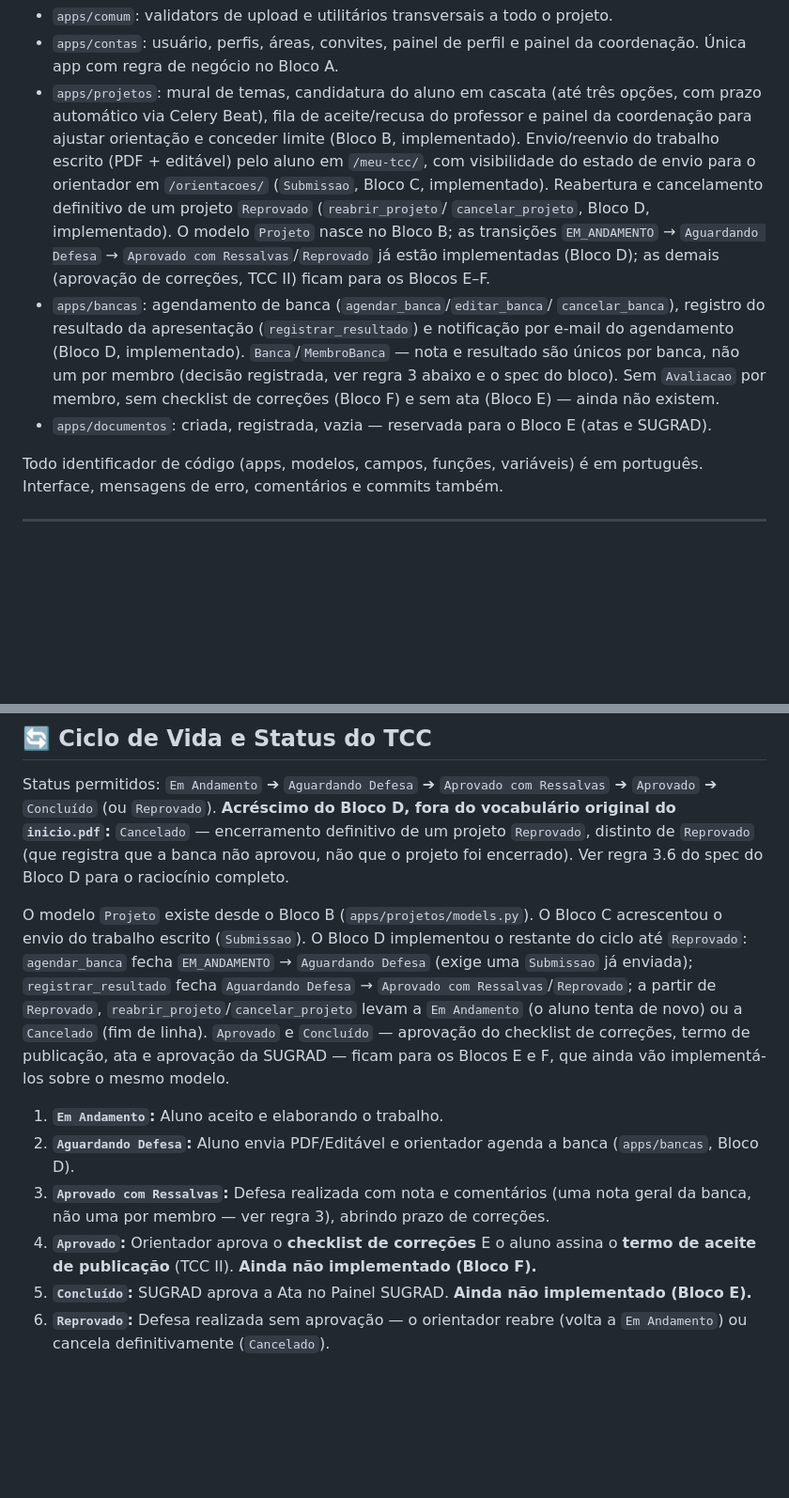
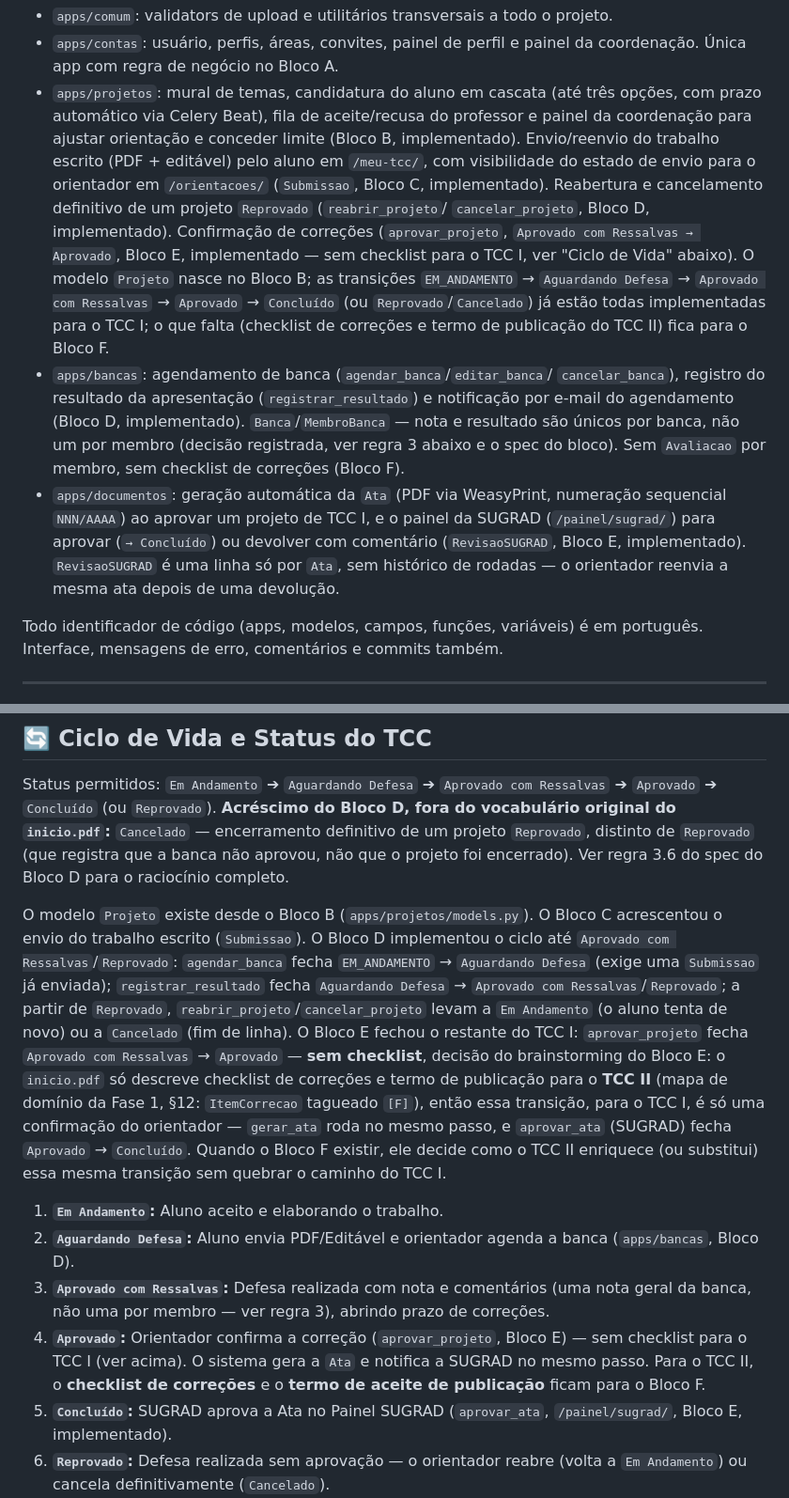
Before and after one commit to cbertolini-sys/OrientaSI, a Markdown page: CLAUDE.md, 2 parts joined by grey strips. Shown at 94% size. Drawn GitHub-style; blank space fills up the shorter version.

Commit message:
Marca o Bloco E (atas e SUGRAD) como concluido no CLAUDE.md
Co-Authored-By: Claude Sonnet 5 <noreply@anthropic.com>

```diff
--- a/CLAUDE.md
+++ b/CLAUDE.md
@@ -92,19 +92,26 @@ Todos os comandos devem rodar via container Docker:
   pelo aluno em `/meu-tcc/`, com visibilidade do estado de envio para o
   orientador em `/orientacoes/` (`Submissao`, Bloco C, implementado). Reabertura
   e cancelamento definitivo de um projeto `Reprovado` (`reabrir_projeto`/
-  `cancelar_projeto`, Bloco D, implementado). O modelo `Projeto` nasce no Bloco
-  B; as transições `EM_ANDAMENTO` → `Aguardando Defesa` →
-  `Aprovado com Ressalvas`/`Reprovado` já estão implementadas (Bloco D); as
-  demais (aprovação de correções, TCC II) ficam para os Blocos E–F.
+  `cancelar_projeto`, Bloco D, implementado). Confirmação de correções
+  (`aprovar_projeto`, `Aprovado com Ressalvas → Aprovado`, Bloco E,
+  implementado — sem checklist para o TCC I, ver "Ciclo de Vida" abaixo). O
+  modelo `Projeto` nasce no Bloco B; as transições `EM_ANDAMENTO` →
+  `Aguardando Defesa` → `Aprovado com Ressalvas` → `Aprovado` → `Concluído`
+  (ou `Reprovado`/`Cancelado`) já estão todas implementadas para o TCC I; o
+  que falta (checklist de correções e termo de publicação do TCC II) fica
+  para o Bloco F.
 * `apps/bancas`: agendamento de banca (`agendar_banca`/`editar_banca`/
   `cancelar_banca`), registro do resultado da apresentação
   (`registrar_resultado`) e notificação por e-mail do agendamento (Bloco D,
   implementado). `Banca`/`MembroBanca` — nota e resultado são únicos por
   banca, não um por membro (decisão registrada, ver regra 3 abaixo e o spec
-  do bloco). Sem `Avaliacao` por membro, sem checklist de correções (Bloco
-  F) e sem ata (Bloco E) — ainda não existem.
-* `apps/documentos`: criada, registrada, vazia — reservada para o Bloco E (atas
-  e SUGRAD).
+  do bloco). Sem `Avaliacao` por membro, sem checklist de correções (Bloco F).
+* `apps/documentos`: geração automática da `Ata` (PDF via WeasyPrint,
+  numeração sequencial `NNN/AAAA`) ao aprovar um projeto de TCC I, e o
+  painel da SUGRAD (`/painel/sugrad/`) para aprovar (`→ Concluído`) ou
+  devolver com comentário (`RevisaoSUGRAD`, Bloco E, implementado).
+  `RevisaoSUGRAD` é uma linha só por `Ata`, sem histórico de rodadas — o
+  orientador reenvia a mesma ata depois de uma devolução.
 
 Todo identificador de código (apps, modelos, campos, funções, variáveis) é em
 português. Interface, mensagens de erro, comentários e commits também.
@@ -196,14 +203,20 @@ Bloco D para o raciocínio completo.
 
 O modelo `Projeto` existe desde o Bloco B (`apps/projetos/models.py`). O Bloco
 C acrescentou o envio do trabalho escrito (`Submissao`). O Bloco D implementou
-o restante do ciclo até `Reprovado`: `agendar_banca` fecha `EM_ANDAMENTO` →
-`Aguardando Defesa` (exige uma `Submissao` já enviada); `registrar_resultado`
-fecha `Aguardando Defesa` → `Aprovado com Ressalvas`/`Reprovado`; a partir de
-`Reprovado`, `reabrir_projeto`/`cancelar_projeto` levam a `Em Andamento` (o
-aluno tenta de novo) ou a `Cancelado` (fim de linha). `Aprovado` e `Concluído`
-— aprovação do checklist de correções, termo de publicação, ata e aprovação
-da SUGRAD — ficam para os Blocos E e F, que ainda vão implementá-los sobre o
-mesmo modelo.
+o ciclo até `Aprovado com Ressalvas`/`Reprovado`: `agendar_banca` fecha
+`EM_ANDAMENTO` → `Aguardando Defesa` (exige uma `Submissao` já enviada);
+`registrar_resultado` fecha `Aguardando Defesa` →
+`Aprovado com Ressalvas`/`Reprovado`; a partir de `Reprovado`,
+`reabrir_projeto`/`cancelar_projeto` levam a `Em Andamento` (o aluno tenta de
+novo) ou a `Cancelado` (fim de linha). O Bloco E fechou o restante do TCC I:
+`aprovar_projeto` fecha `Aprovado com Ressalvas` → `Aprovado` — **sem
+checklist**, decisão do brainstorming do Bloco E: o `inicio.pdf` só descreve
+checklist de correções e termo de publicação para o **TCC II** (mapa de
+domínio da Fase 1, §12: `ItemCorrecao` tagueado `[F]`), então essa transição,
+para o TCC I, é só uma confirmação do orientador — `gerar_ata` roda no mesmo
+passo, e `aprovar_ata` (SUGRAD) fecha `Aprovado` → `Concluído`. Quando o
+Bloco F existir, ele decide como o TCC II enriquece (ou substitui) essa
+mesma transição sem quebrar o caminho do TCC I.
 
 1. **`Em Andamento`:** Aluno aceito e elaborando o trabalho.
 2. **`Aguardando Defesa`:** Aluno envia PDF/Editável e orientador agenda a banca
@@ -211,11 +224,12 @@ mesmo modelo.
 3. **`Aprovado com Ressalvas`:** Defesa realizada com nota e comentários (uma
    nota geral da banca, não uma por membro — ver regra 3), abrindo prazo de
    correções.
-4. **`Aprovado`:** Orientador aprova o **checklist de correções** E o aluno
-   assina o **termo de aceite de publicação** (TCC II). **Ainda não
-   implementado (Bloco F).**
-5. **`Concluído`:** SUGRAD aprova a Ata no Painel SUGRAD. **Ainda não
-   implementado (Bloco E).**
+4. **`Aprovado`:** Orientador confirma a correção (`aprovar_projeto`, Bloco
+   E) — sem checklist para o TCC I (ver acima). O sistema gera a `Ata` e
+   notifica a SUGRAD no mesmo passo. Para o TCC II, o **checklist de
+   correções** e o **termo de aceite de publicação** ficam para o Bloco F.
+5. **`Concluído`:** SUGRAD aprova a Ata no Painel SUGRAD (`aprovar_ata`,
+   `/painel/sugrad/`, Bloco E, implementado).
 6. **`Reprovado`:** Defesa realizada sem aprovação — o orientador reabre
    (volta a `Em Andamento`) ou cancela definitivamente (`Cancelado`).
 7. **`Cancelado`:** Estado terminal — nenhuma ação definida a partir daqui
```
Also changed, not shown: other parts of CLAUDE.md (+9 -3 lines).
